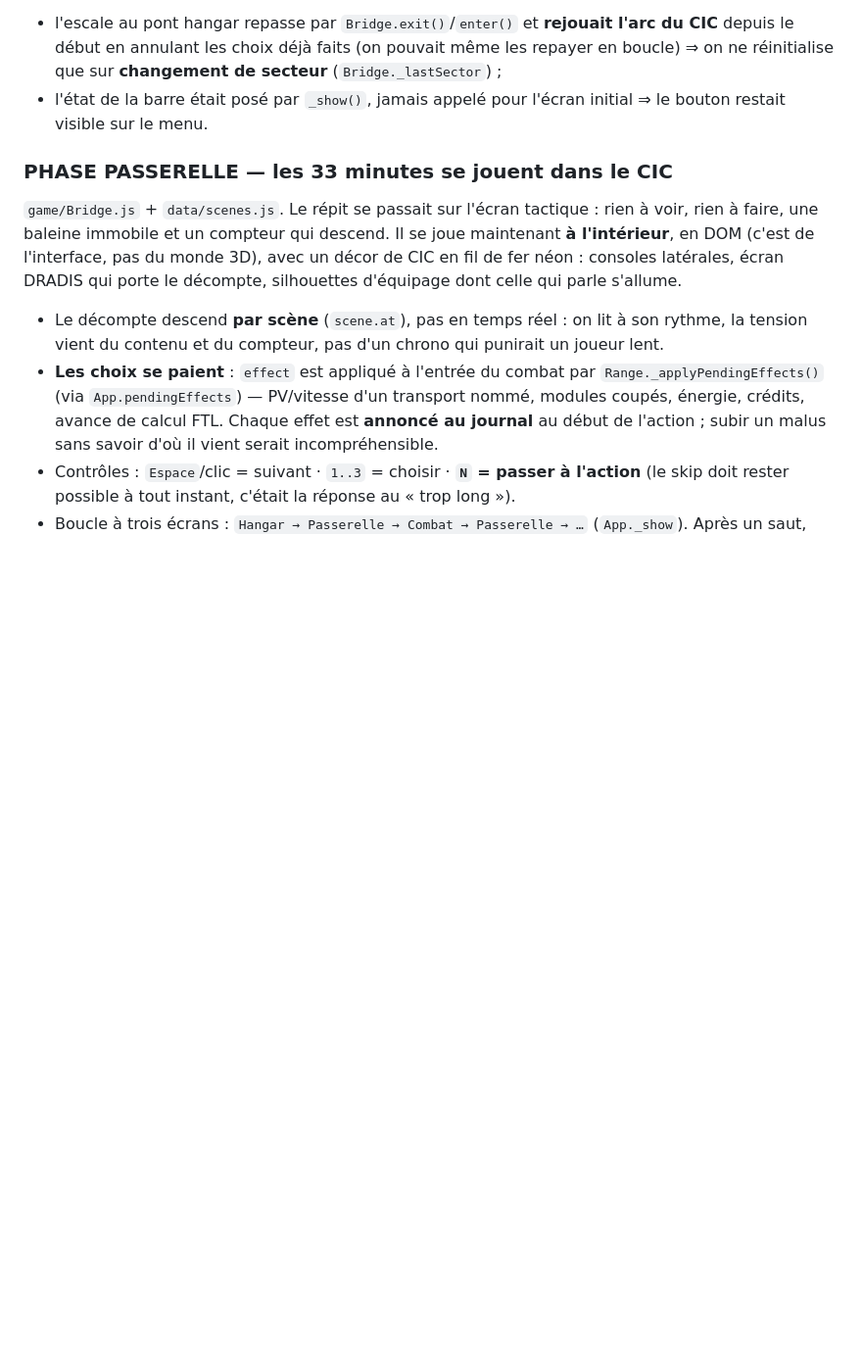
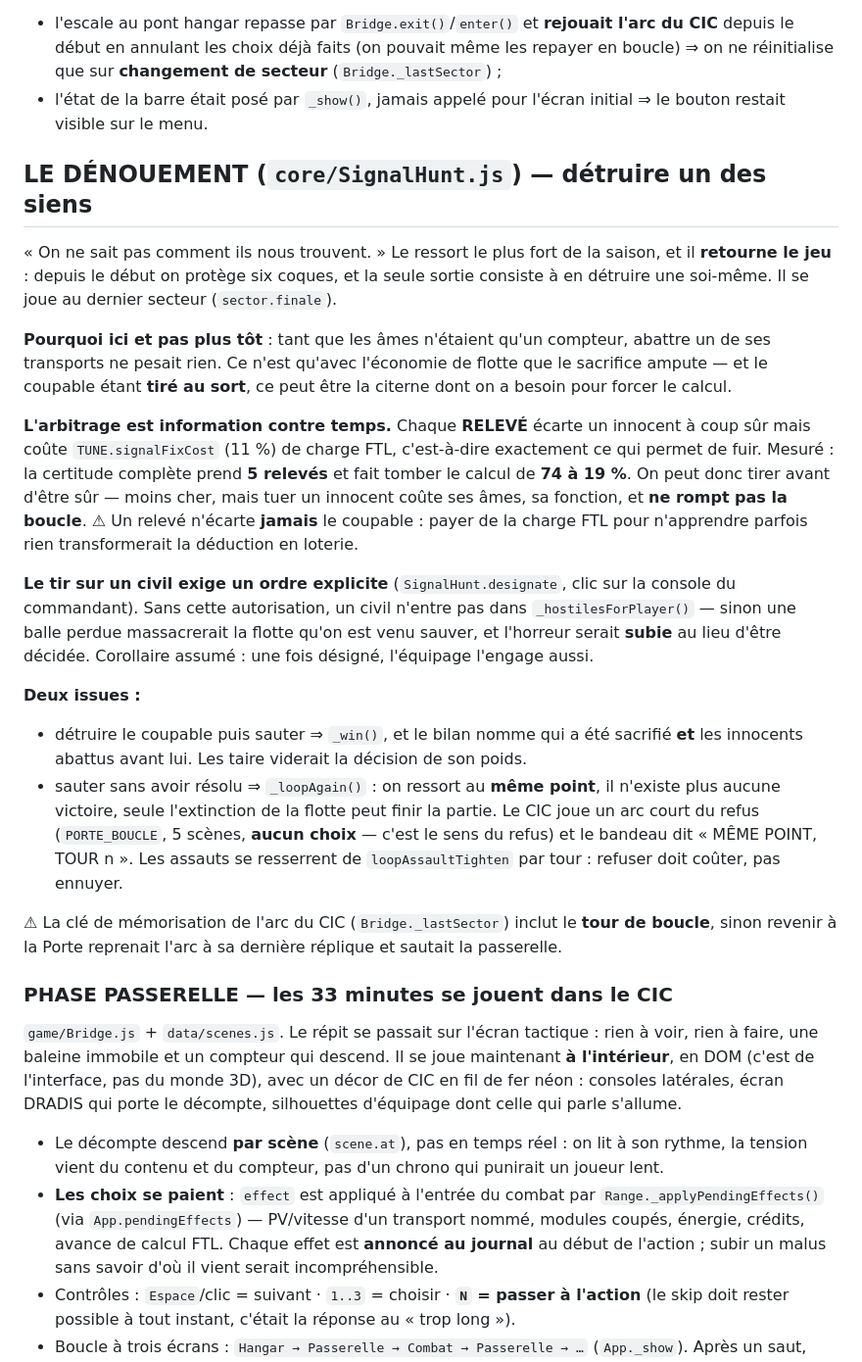
Before and after one commit to AnOnJoe/BSG, a Markdown page: CLAUDE.md, the part around one of its changes. Shown at 98% size. Rendered like a GitHub page; blank space fills up the shorter version.

```diff
--- a/CLAUDE.md
+++ b/CLAUDE.md
@@ -189,6 +189,40 @@ passait la remise à zéro. Deux pièges rencontrés :
   réinitialise que sur **changement de secteur** (`Bridge._lastSector`) ;
 - l'état de la barre était posé par `_show()`, jamais appelé pour l'écran initial ⇒ le bouton
   restait visible sur le menu.
+
+## LE DÉNOUEMENT (`core/SignalHunt.js`) — détruire un des siens
+« On ne sait pas comment ils nous trouvent. » Le ressort le plus fort de la saison, et il
+**retourne le jeu** : depuis le début on protège six coques, et la seule sortie consiste à en
+détruire une soi-même. Il se joue au dernier secteur (`sector.finale`).
+
+**Pourquoi ici et pas plus tôt** : tant que les âmes n'étaient qu'un compteur, abattre un de ses
+transports ne pesait rien. Ce n'est qu'avec l'économie de flotte que le sacrifice ampute — et le
+coupable étant **tiré au sort**, ce peut être la citerne dont on a besoin pour forcer le calcul.
+
+**L'arbitrage est information contre temps.** Chaque **RELEVÉ** écarte un innocent à coup sûr mais
+coûte `TUNE.signalFixCost` (11 %) de charge FTL, c'est-à-dire exactement ce qui permet de fuir.
+Mesuré : la certitude complète prend **5 relevés** et fait tomber le calcul de **74 à 19 %**. On
+peut donc tirer avant d'être sûr — moins cher, mais tuer un innocent coûte ses âmes, sa fonction,
+et **ne rompt pas la boucle**.
+⚠ Un relevé n'écarte **jamais** le coupable : payer de la charge FTL pour n'apprendre parfois rien
+transformerait la déduction en loterie.
+
+**Le tir sur un civil exige un ordre explicite** (`SignalHunt.designate`, clic sur la console du
+commandant). Sans cette autorisation, un civil n'entre pas dans `_hostilesForPlayer()` — sinon une
+balle perdue massacrerait la flotte qu'on est venu sauver, et l'horreur serait **subie** au lieu
+d'être décidée. Corollaire assumé : une fois désigné, l'équipage l'engage aussi.
+
+**Deux issues :**
+- détruire le coupable puis sauter ⇒ `_win()`, et le bilan nomme qui a été sacrifié **et** les
+  innocents abattus avant lui. Les taire viderait la décision de son poids.
+- sauter sans avoir résolu ⇒ `_loopAgain()` : on ressort au **même point**, il n'existe plus
+  aucune victoire, seule l'extinction de la flotte peut finir la partie. Le CIC joue un arc court
+  du refus (`PORTE_BOUCLE`, 5 scènes, **aucun choix** — c'est le sens du refus) et le bandeau dit
+  « MÊME POINT, TOUR n ». Les assauts se resserrent de `loopAssaultTighten` par tour : refuser doit
+  coûter, pas ennuyer.
+
+⚠ La clé de mémorisation de l'arc du CIC (`Bridge._lastSector`) inclut le **tour de boucle**, sinon
+revenir à la Porte reprenait l'arc à sa dernière réplique et sautait la passerelle.
 
 ### PHASE PASSERELLE — les 33 minutes se jouent dans le CIC
 `game/Bridge.js` + `data/scenes.js`. Le répit se passait sur l'écran tactique : rien à voir, rien
```
Also changed, not shown: other parts of CLAUDE.md (+13 -16 lines), README.md (+19 -0 lines).
